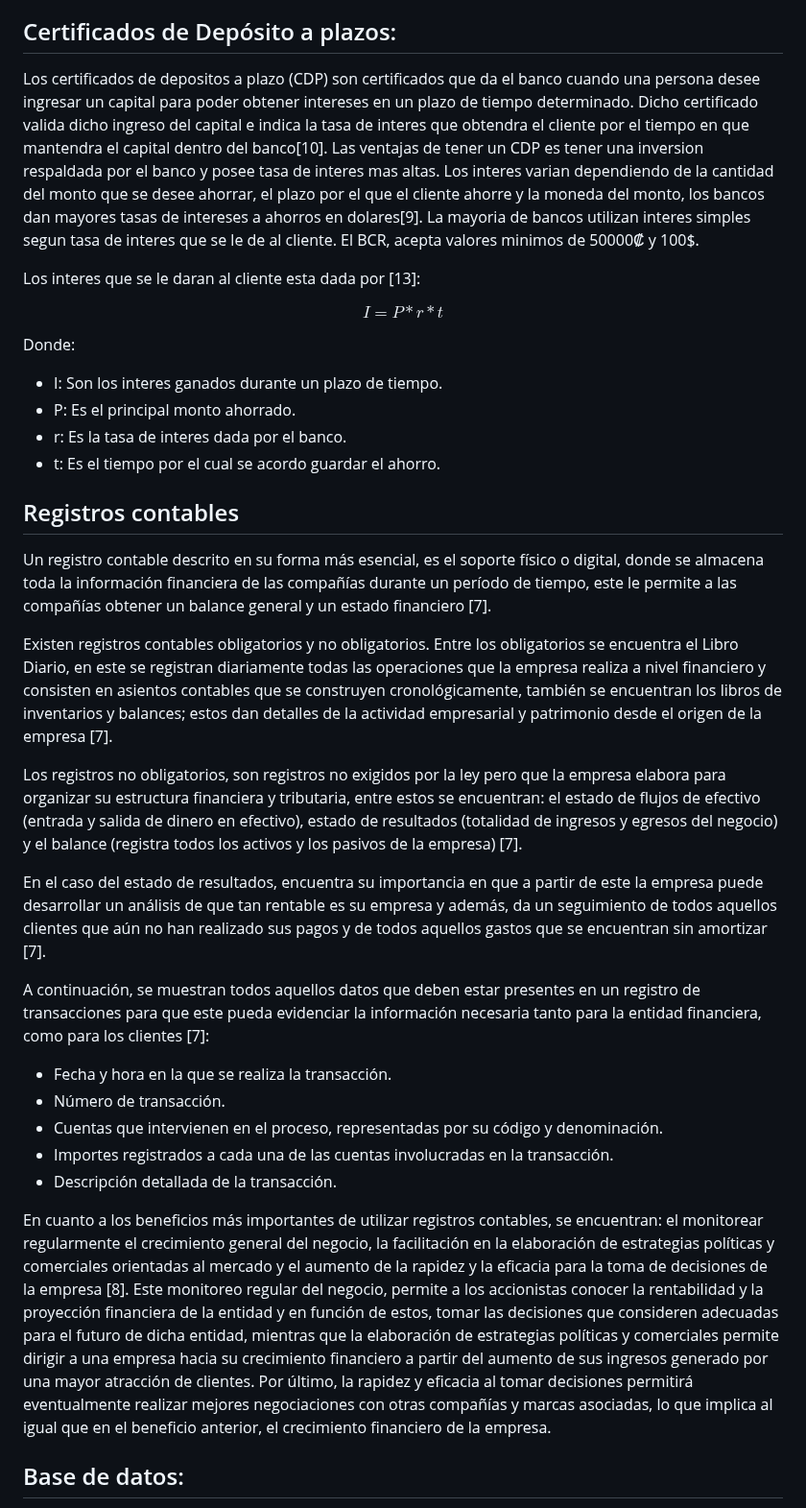
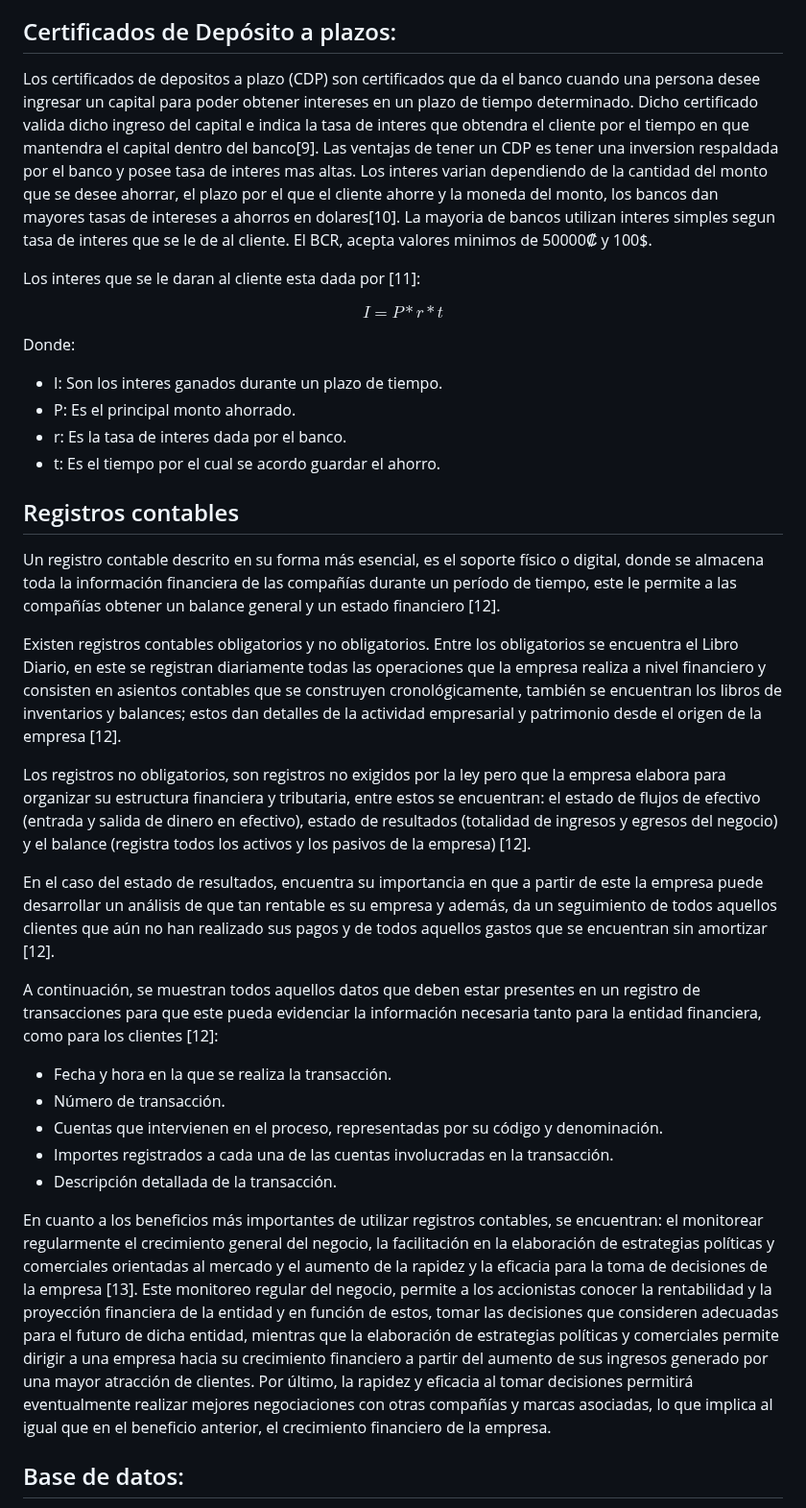
Before and after one commit to santiagoherra/ie0217-proyecto, a Markdown page: README.md, the part around one of its changes. Shown at 96% size. Rendered like a GitHub page.

```diff
--- a/README.md
+++ b/README.md
@@ -111,10 +111,10 @@ Las cuentas de ahorros pueden ser utilizadas para el pago de prestamos desde la
 
 ## Certificados de Depósito a plazos:
 
-Los certificados de depositos a plazo (CDP) son certificados que da el banco cuando una persona desee ingresar un capital para poder obtener intereses en un plazo de tiempo determinado. Dicho certificado valida dicho ingreso del capital e indica la tasa de interes que obtendra el cliente por el tiempo en que mantendra el capital dentro del banco[10]. Las ventajas de tener un CDP es tener una inversion respaldada por el banco y posee tasa de interes mas altas. Los interes varian dependiendo de la cantidad del monto que se desee ahorrar, el plazo por el que el cliente ahorre y la moneda del monto, los bancos dan mayores tasas de intereses a ahorros en dolares[9]. La mayoria de bancos utilizan interes simples segun tasa de interes que se le de al cliente. El BCR, acepta valores minimos de 50000₡ y 100$.
+Los certificados de depositos a plazo (CDP) son certificados que da el banco cuando una persona desee ingresar un capital para poder obtener intereses en un plazo de tiempo determinado. Dicho certificado valida dicho ingreso del capital e indica la tasa de interes que obtendra el cliente por el tiempo en que mantendra el capital dentro del banco[9]. Las ventajas de tener un CDP es tener una inversion respaldada por el banco y posee tasa de interes mas altas. Los interes varian dependiendo de la cantidad del monto que se desee ahorrar, el plazo por el que el cliente ahorre y la moneda del monto, los bancos dan mayores tasas de intereses a ahorros en dolares[10]. La mayoria de bancos utilizan interes simples segun tasa de interes que se le de al cliente. El BCR, acepta valores minimos de 50000₡ y 100$.
 
 
- Los interes que se le daran al cliente esta dada por [13]:
+ Los interes que se le daran al cliente esta dada por [11]:
 
 $$
 I = P * r * t
@@ -128,15 +128,15 @@ Donde:
 
 ## Registros contables
 
-Un registro contable descrito en su forma más esencial, es el soporte físico o digital, donde se almacena toda la información financiera de las compañías durante un período de tiempo, este le permite a las compañías obtener un balance general y un estado financiero [7].
+Un registro contable descrito en su forma más esencial, es el soporte físico o digital, donde se almacena toda la información financiera de las compañías durante un período de tiempo, este le permite a las compañías obtener un balance general y un estado financiero [12].
 
-Existen registros contables obligatorios y no obligatorios. Entre los obligatorios se encuentra el Libro Diario, en este se registran diariamente todas las operaciones que la empresa realiza a nivel financiero y consisten en asientos contables que se construyen cronológicamente, también se encuentran los libros de inventarios y balances; estos dan detalles de la actividad empresarial y patrimonio desde el origen de la empresa [7].
+Existen registros contables obligatorios y no obligatorios. Entre los obligatorios se encuentra el Libro Diario, en este se registran diariamente todas las operaciones que la empresa realiza a nivel financiero y consisten en asientos contables que se construyen cronológicamente, también se encuentran los libros de inventarios y balances; estos dan detalles de la actividad empresarial y patrimonio desde el origen de la empresa [12].
 
-Los registros no obligatorios, son registros no exigidos por la ley pero que la empresa elabora para organizar su estructura financiera y tributaria, entre estos se encuentran: el estado de flujos de efectivo (entrada y salida de dinero en efectivo), estado de resultados (totalidad de ingresos y egresos del negocio) y el balance (registra todos los activos y los pasivos de la empresa) [7].
+Los registros no obligatorios, son registros no exigidos por la ley pero que la empresa elabora para organizar su estructura financiera y tributaria, entre estos se encuentran: el estado de flujos de efectivo (entrada y salida de dinero en efectivo), estado de resultados (totalidad de ingresos y egresos del negocio) y el balance (registra todos los activos y los pasivos de la empresa) [12].
 
-En el caso del estado de resultados, encuentra su importancia en que a partir de este la empresa puede desarrollar un análisis de que tan rentable es su empresa y además, da un seguimiento de todos aquellos clientes que aún no han realizado sus pagos y de todos aquellos gastos que se encuentran sin amortizar [7].
+En el caso del estado de resultados, encuentra su importancia en que a partir de este la empresa puede desarrollar un análisis de que tan rentable es su empresa y además, da un seguimiento de todos aquellos clientes que aún no han realizado sus pagos y de todos aquellos gastos que se encuentran sin amortizar [12].
 
-A continuación, se muestran todos aquellos datos que deben estar presentes en un registro de transacciones para que este pueda evidenciar la información necesaria tanto para la entidad financiera, como para los clientes [7]:
+A continuación, se muestran todos aquellos datos que deben estar presentes en un registro de transacciones para que este pueda evidenciar la información necesaria tanto para la entidad financiera, como para los clientes [12]:
 
 + Fecha y hora en la que se realiza la transacción.
 + Número de transacción.
@@ -144,7 +144,7 @@ A continuación, se muestran todos aquellos datos que deben estar presentes en u
 + Importes registrados a cada una de las cuentas involucradas en la transacción.
 + Descripción detallada de la transacción.
 
-En cuanto a los beneficios más importantes de utilizar registros contables, se encuentran: el monitorear regularmente el crecimiento general del negocio, la facilitación en la elaboración de estrategias políticas y comerciales orientadas al mercado y el aumento de la rapidez y la eficacia para la toma de decisiones de la empresa [8]. Este monitoreo regular del negocio, permite a los accionistas conocer la rentabilidad y la proyección financiera de la entidad y en función de estos, tomar las decisiones que consideren adecuadas para el futuro de dicha entidad, mientras que la elaboración de estrategias políticas y comerciales permite dirigir a una empresa hacia su crecimiento financiero a partir del aumento de sus ingresos generado por una mayor atracción de clientes. Por último, la rapidez y eficacia al tomar decisiones permitirá eventualmente realizar mejores negociaciones con otras compañías y marcas asociadas, lo que implica al igual que en el beneficio anterior, el crecimiento financiero de la empresa.
+En cuanto a los beneficios más importantes de utilizar registros contables, se encuentran: el monitorear regularmente el crecimiento general del negocio, la facilitación en la elaboración de estrategias políticas y comerciales orientadas al mercado y el aumento de la rapidez y la eficacia para la toma de decisiones de la empresa [13]. Este monitoreo regular del negocio, permite a los accionistas conocer la rentabilidad y la proyección financiera de la entidad y en función de estos, tomar las decisiones que consideren adecuadas para el futuro de dicha entidad, mientras que la elaboración de estrategias políticas y comerciales permite dirigir a una empresa hacia su crecimiento financiero a partir del aumento de sus ingresos generado por una mayor atracción de clientes. Por último, la rapidez y eficacia al tomar decisiones permitirá eventualmente realizar mejores negociaciones con otras compañías y marcas asociadas, lo que implica al igual que en el beneficio anterior, el crecimiento financiero de la empresa.
 
 
 ## Base de datos:
```
Also changed, not shown: other parts of README.md (+20 -20 lines).
